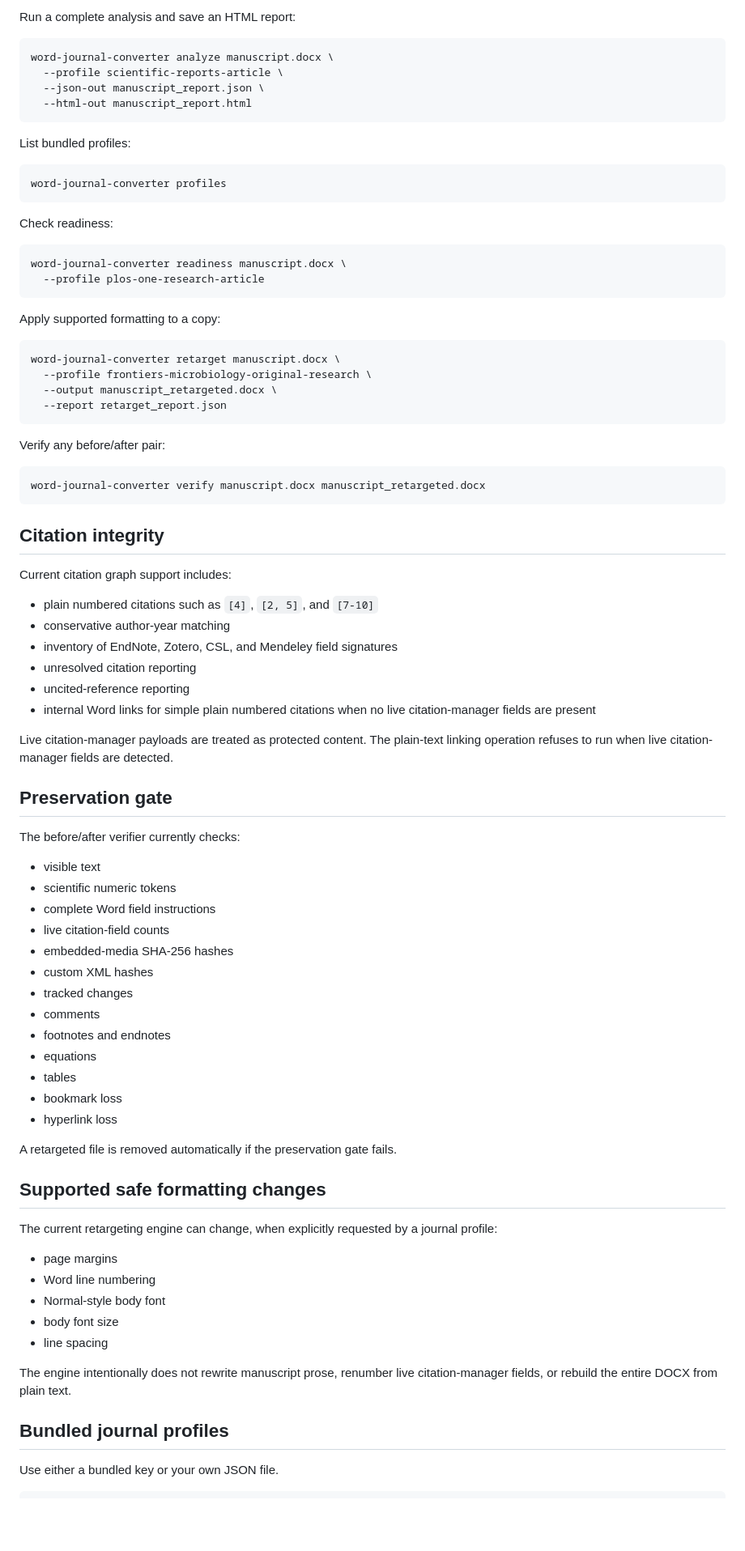
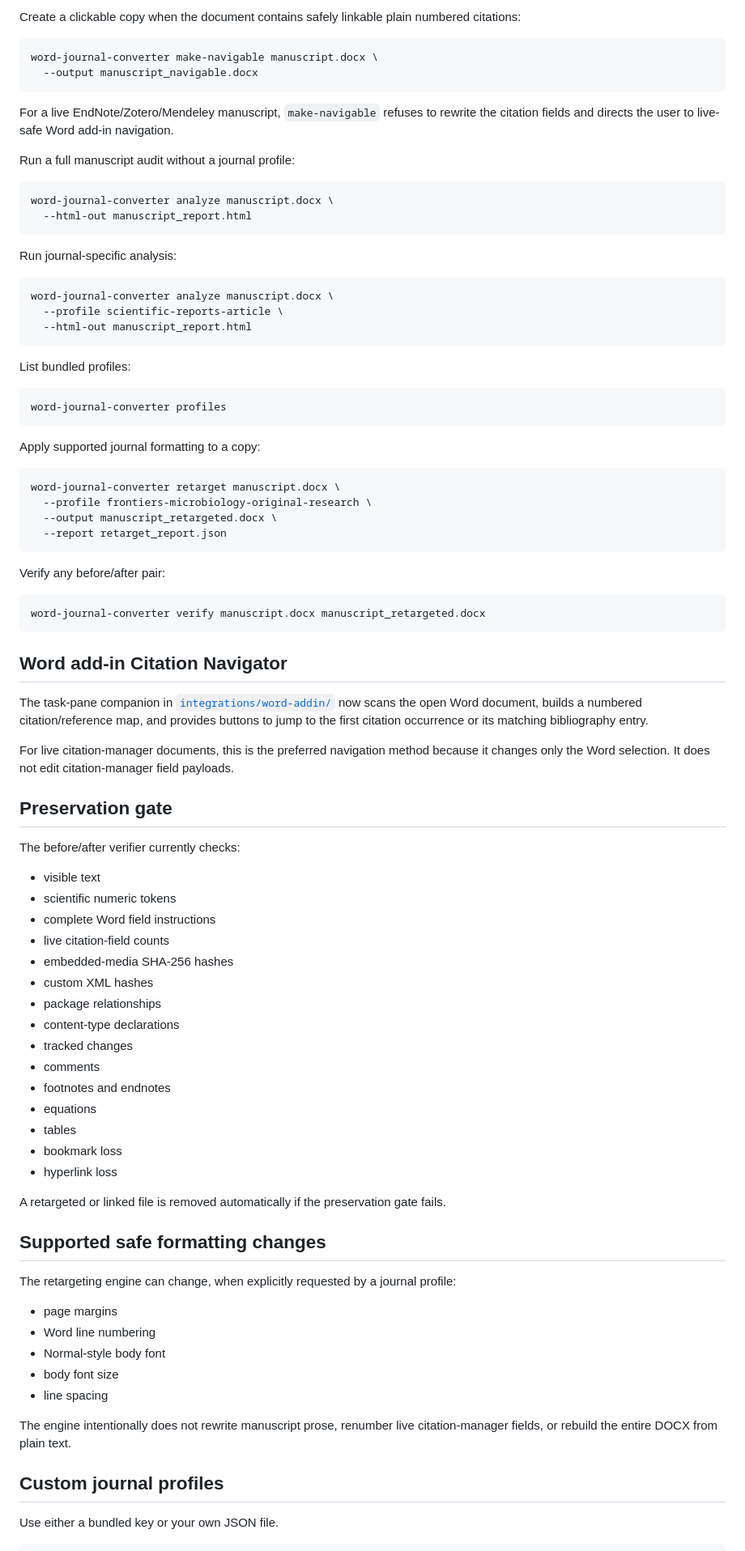
Before and after one commit to mbilal-OU/Word-Journal-Manuscript-Converter, a Markdown page: README.md, the part around one of its changes. Shown at 81% size. Rendered like a GitHub page; blank space fills up the shorter version.

````diff
--- a/README.md
+++ b/README.md
@@ -65,11 +92,26 @@ word-journal-converter inspect manuscript.docx
 ```
 
-Run a complete analysis and save an HTML report:
+Create a clickable copy when the document contains safely linkable plain numbered citations:
+
+```bash
+word-journal-converter make-navigable manuscript.docx \
+  --output manuscript_navigable.docx
+```
+
+For a live EndNote/Zotero/Mendeley manuscript, `make-navigable` refuses to rewrite the citation fields and directs the user to live-safe Word add-in navigation.
+
+Run a full manuscript audit without a journal profile:
+
+```bash
+word-journal-converter analyze manuscript.docx \
+  --html-out manuscript_report.html
+```
+
+Run journal-specific analysis:
 
 ```bash
 word-journal-converter analyze manuscript.docx \
   --profile scientific-reports-article \
-  --json-out manuscript_report.json \
   --html-out manuscript_report.html
 ```
 
@@ -79,14 +121,7 @@ List bundled profiles:
 word-journal-converter profiles
 ```
 
-Check readiness:
-
-```bash
-word-journal-converter readiness manuscript.docx \
-  --profile plos-one-research-article
-```
-
-Apply supported formatting to a copy:
+Apply supported journal formatting to a copy:
 
 ```bash
 word-journal-converter retarget manuscript.docx \
@@ -101,18 +136,11 @@ Verify any before/after pair:
 word-journal-converter verify manuscript.docx manuscript_retargeted.docx
 ```
 
-## Citation integrity
+## Word add-in Citation Navigator
 
-Current citation graph support includes:
+The task-pane companion in [`integrations/word-addin/`](integrations/word-addin/) now scans the open Word document, builds a numbered citation/reference map, and provides buttons to jump to the first citation occurrence or its matching bibliography entry.
 
-- plain numbered citations such as `[4]`, `[2, 5]`, and `[7-10]`
-- conservative author-year matching
-- inventory of EndNote, Zotero, CSL, and Mendeley field signatures
-- unresolved citation reporting
-- uncited-reference reporting
-- internal Word links for simple plain numbered citations when no live citation-manager fields are present
-
-Live citation-manager payloads are treated as protected content. The plain-text linking operation refuses to run when live citation-manager fields are detected.
+For live citation-manager documents, this is the preferred navigation method because it changes only the Word selection. It does not edit citation-manager field payloads.
 
 ## Preservation gate
 
@@ -124,6 +152,8 @@ The before/after verifier currently checks:
 - live citation-field counts
 - embedded-media SHA-256 hashes
 - custom XML hashes
+- package relationships
+- content-type declarations
 - tracked changes
 - comments
 - footnotes and endnotes
@@ -132,11 +162,11 @@ The before/after verifier currently checks:
 - bookmark loss
 - hyperlink loss
 
-A retargeted file is removed automatically if the preservation gate fails.
+A retargeted or linked file is removed automatically if the preservation gate fails.
 
 ## Supported safe formatting changes
 
-The current retargeting engine can change, when explicitly requested by a journal profile:
+The retargeting engine can change, when explicitly requested by a journal profile:
 
 - page margins
 - Word line numbering
@@ -146,7 +176,7 @@ The current retargeting engine can change, when explicitly requested by a journa
 
 The engine intentionally does not rewrite manuscript prose, renumber live citation-manager fields, or rebuild the entire DOCX from plain text.
 
-## Bundled journal profiles
+## Custom journal profiles
 
 Use either a bundled key or your own JSON file.
 
````
Also changed, not shown: other parts of README.md (+56 -31 lines).
